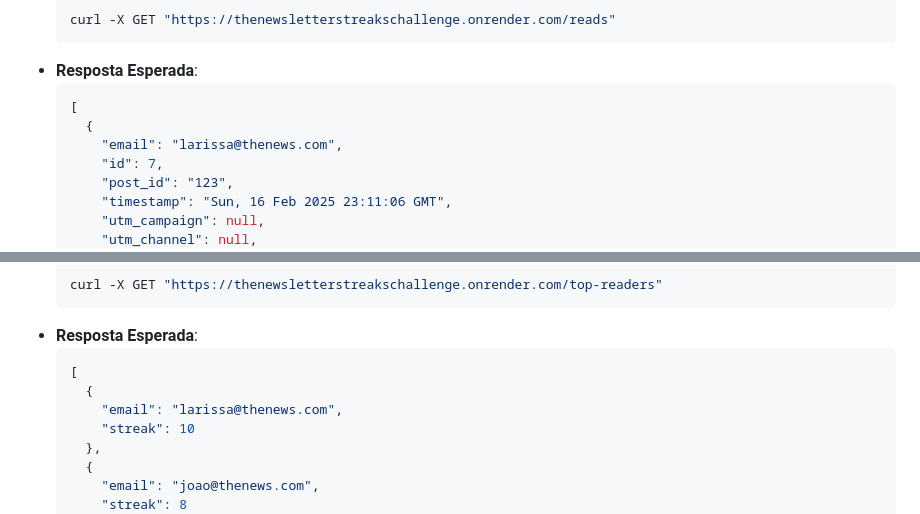
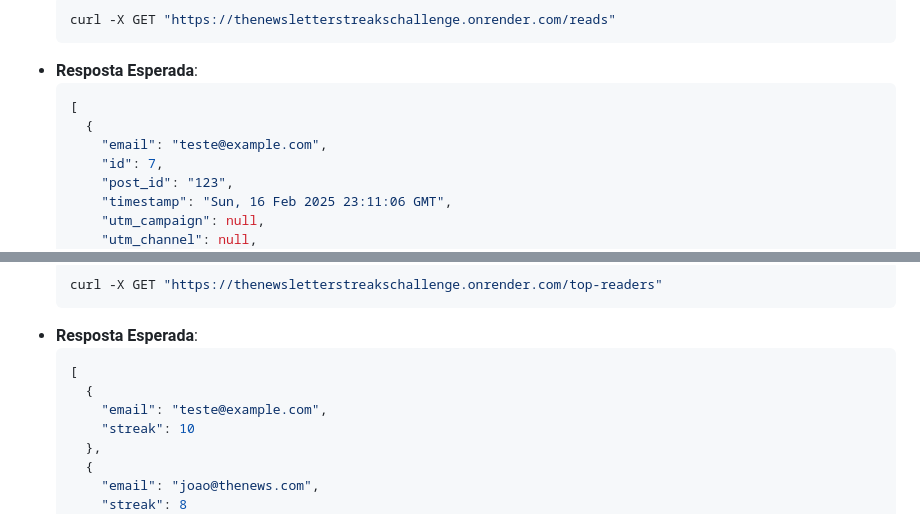
Before and after one commit to mewmewdevart/TheNewsChallenge, a Markdown page: README.md, 2 parts joined by grey strips. GitHub-like rendering.

````diff
--- a/README.md
+++ b/README.md
@@ -192,7 +197,7 @@ A API oferece os seguintes endpoints:
   ```json
   [
     {
-      "email": "larissa@thenews.com",
+      "email": "teste@example.com",
       "id": 7,
       "post_id": "123",
       "timestamp": "Sun, 16 Feb 2025 23:11:06 GMT",
@@ -231,7 +236,7 @@ A API oferece os seguintes endpoints:
   ```json
   [
     {
-      "email": "larissa@thenews.com",
+      "email": "teste@example.com",
       "streak": 10
     },
     {
````
Also changed, not shown: other parts of README.md (+12 -7 lines).
